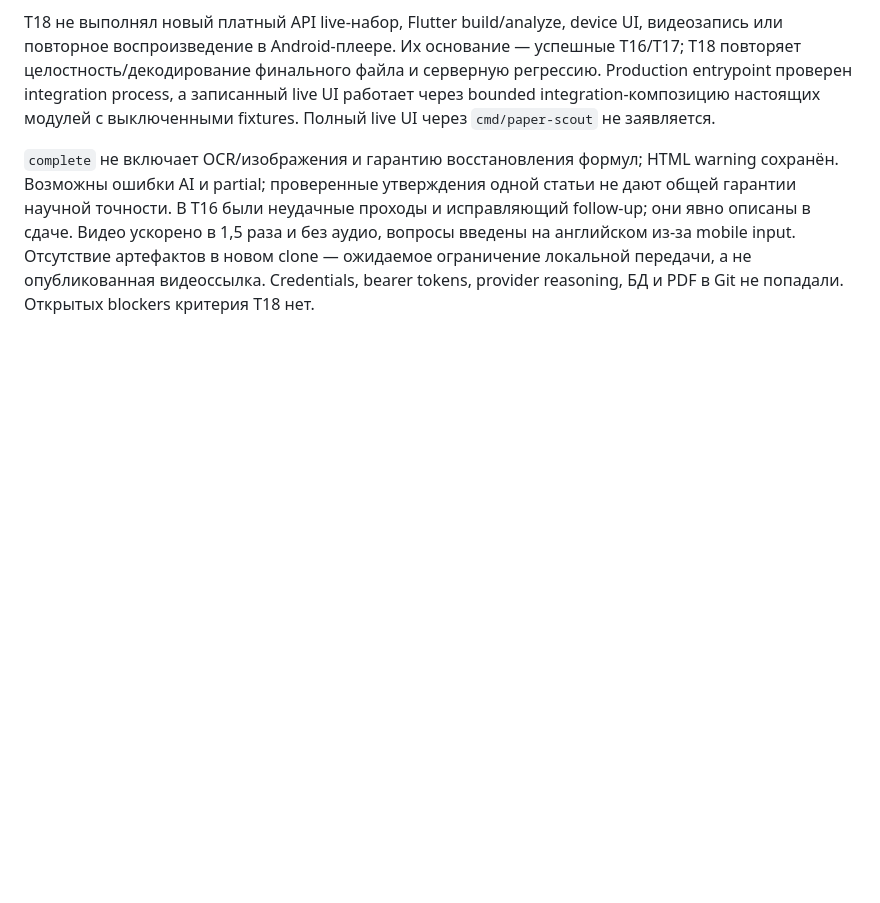
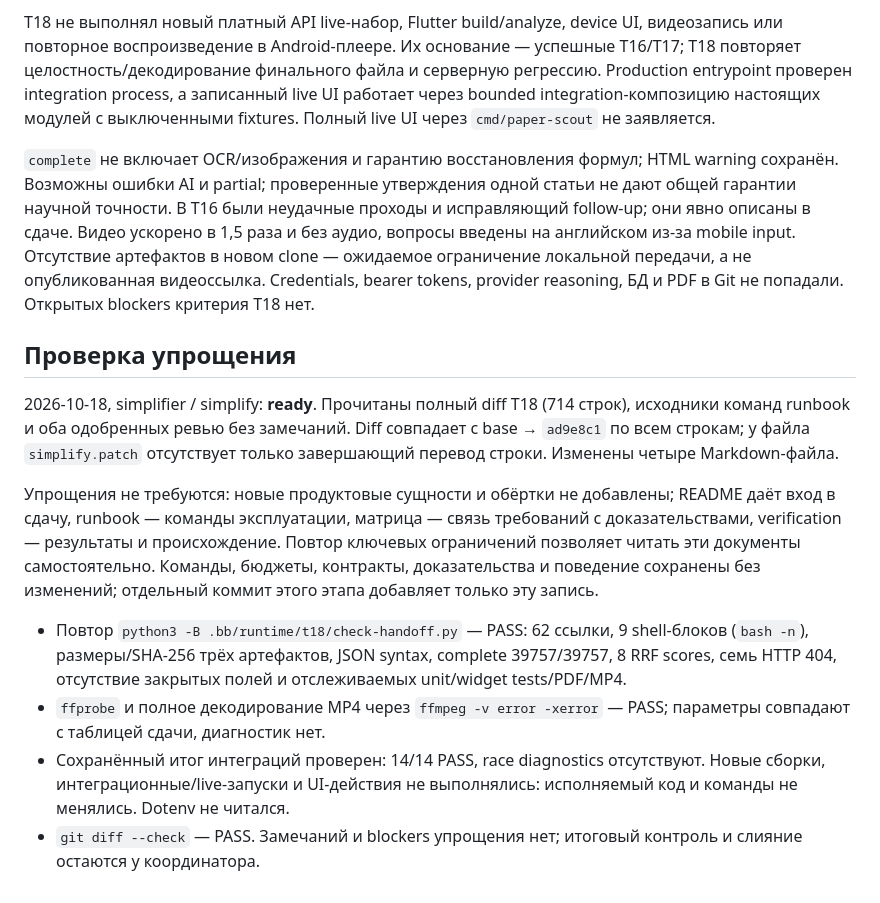
Before and after one commit to KotDath/paper-scout, a Markdown page: docs/verification/T18.md, the part around the change. Drawn GitHub-style; blank space fills up the shorter version.

Commit message:
docs(T18): record simplification review and handoff checks

```diff
--- a/docs/verification/T18.md
+++ b/docs/verification/T18.md
@@ -125,3 +125,29 @@ HTML warning сохранён. Возможны ошибки AI и partial; пр
 Отсутствие артефактов в новом clone — ожидаемое ограничение локальной передачи,
 а не опубликованная видеоссылка. Credentials, bearer tokens, provider reasoning,
 БД и PDF в Git не попадали. Открытых blockers критерия T18 нет.
+
+## Проверка упрощения
+
+2026-10-18, simplifier / simplify: **ready**. Прочитаны полный diff T18
+(714 строк), исходники команд runbook и оба одобренных ревью без замечаний.
+Diff совпадает с base → `ad9e8c1` по всем строкам; у файла `simplify.patch`
+отсутствует только завершающий перевод строки. Изменены четыре Markdown-файла.
+
+Упрощения не требуются: новые продуктовые сущности и обёртки не добавлены;
+README даёт вход в сдачу, runbook — команды эксплуатации, матрица — связь
+требований с доказательствами, verification — результаты и происхождение.
+Повтор ключевых ограничений позволяет читать эти документы самостоятельно.
+Команды, бюджеты, контракты, доказательства и поведение сохранены без изменений;
+отдельный коммит этого этапа добавляет только эту запись.
+
+- Повтор `python3 -B .bb/runtime/t18/check-handoff.py` — PASS: 62 ссылки,
+  9 shell-блоков (`bash -n`), размеры/SHA-256 трёх артефактов, JSON syntax,
+  complete 39757/39757, 8 RRF scores, семь HTTP 404, отсутствие закрытых полей
+  и отслеживаемых unit/widget tests/PDF/MP4.
+- `ffprobe` и полное декодирование MP4 через `ffmpeg -v error -xerror` — PASS;
+  параметры совпадают с таблицей сдачи, диагностик нет.
+- Сохранённый итог интеграций проверен: 14/14 PASS, race diagnostics отсутствуют.
+  Новые сборки, интеграционные/live-запуски и UI-действия не выполнялись:
+  исполняемый код и команды не менялись. Dotenv не читался.
+- `git diff --check` — PASS. Замечаний и blockers упрощения нет;
+  итоговый контроль и слияние остаются у координатора.
```
